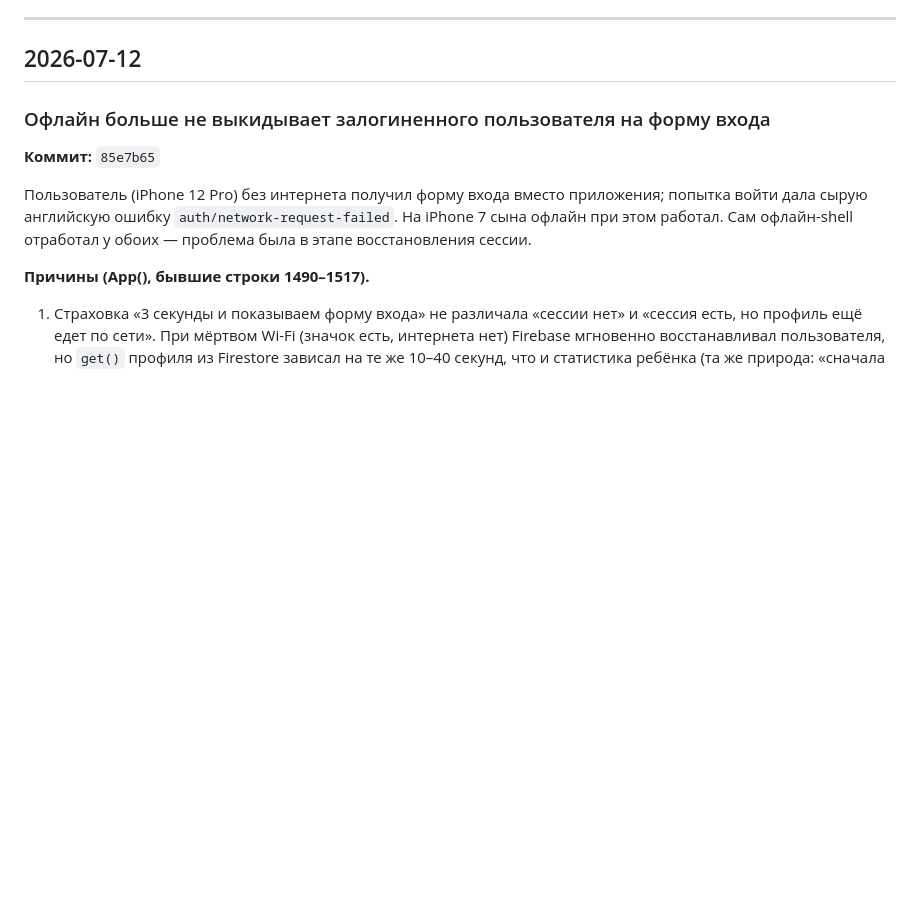
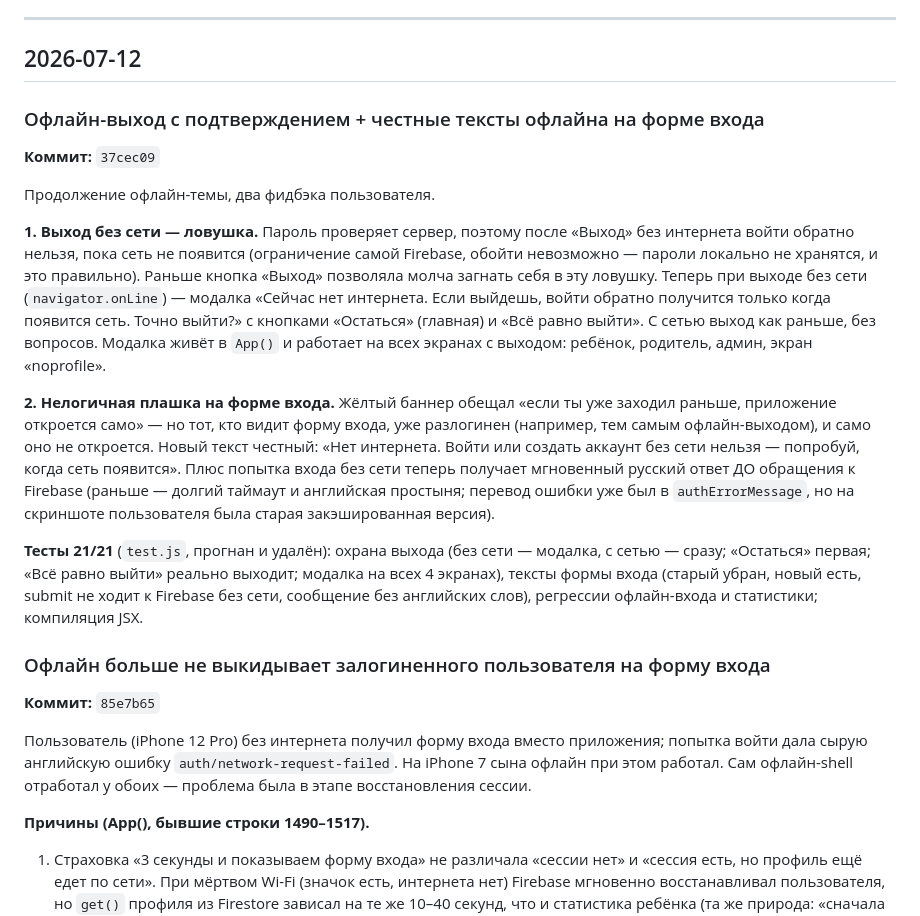
Before and after one commit to eternited/multiplication, a Markdown page: DEVLOG.md, the part around the change. GitHub-like rendering; blank space fills up the shorter version.

Commit message:
DEVLOG: офлайн-выход с подтверждением и честные тексты формы входа
Co-Authored-By: Claude Fable 5 <noreply@anthropic.com>
Claude-Session: https://claude.ai/code/session_0122e3YVnDE4n6v2pVKtv6jB

```diff
--- a/DEVLOG.md
+++ b/DEVLOG.md
@@ -5,6 +5,17 @@
 ---
 
 ## 2026-07-12
+
+### Офлайн-выход с подтверждением + честные тексты офлайна на форме входа
+**Коммит:** `37cec09`
+
+Продолжение офлайн-темы, два фидбэка пользователя.
+
+**1. Выход без сети — ловушка.** Пароль проверяет сервер, поэтому после «Выход» без интернета войти обратно нельзя, пока сеть не появится (ограничение самой Firebase, обойти невозможно — пароли локально не хранятся, и это правильно). Раньше кнопка «Выход» позволяла молча загнать себя в эту ловушку. Теперь при выходе без сети (`navigator.onLine`) — модалка «Сейчас нет интернета. Если выйдешь, войти обратно получится только когда появится сеть. Точно выйти?» с кнопками «Остаться» (главная) и «Всё равно выйти». С сетью выход как раньше, без вопросов. Модалка живёт в `App()` и работает на всех экранах с выходом: ребёнок, родитель, админ, экран «noprofile».
+
+**2. Нелогичная плашка на форме входа.** Жёлтый баннер обещал «если ты уже заходил раньше, приложение откроется само» — но тот, кто видит форму входа, уже разлогинен (например, тем самым офлайн-выходом), и само оно не откроется. Новый текст честный: «Нет интернета. Войти или создать аккаунт без сети нельзя — попробуй, когда сеть появится». Плюс попытка входа без сети теперь получает мгновенный русский ответ ДО обращения к Firebase (раньше — долгий таймаут и английская простыня; перевод ошибки уже был в `authErrorMessage`, но на скриншоте пользователя была старая закэшированная версия).
+
+**Тесты 21/21** (`test.js`, прогнан и удалён): охрана выхода (без сети — модалка, с сетью — сразу; «Остаться» первая; «Всё равно выйти» реально выходит; модалка на всех 4 экранах), тексты формы входа (старый убран, новый есть, submit не ходит к Firebase без сети, сообщение без английских слов), регрессии офлайн-входа и статистики; компиляция JSX.
 
 ### Офлайн больше не выкидывает залогиненного пользователя на форму входа
 **Коммит:** `85e7b65`
```
